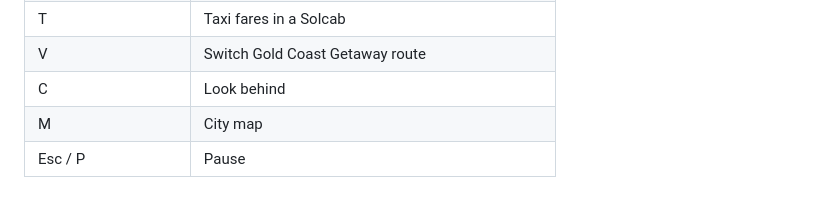
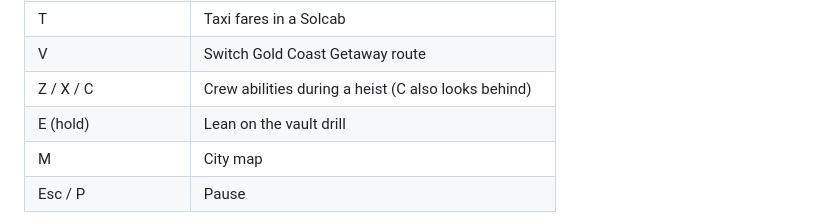
Before and after one commit to Fazleiw/solara-bay, a Markdown page: README.md, the part around one of its changes. Rendered like a GitHub page.

```diff
--- a/README.md
+++ b/README.md
@@ -43,7 +50,8 @@ Dani Reyes took a six-year fall for the Saltjaw Crew and kept quiet. Now Dani is
 | E | Interact: shops, garage, save, taco run · police siren |
 | T | Taxi fares in a Solcab |
 | V | Switch Gold Coast Getaway route |
-| C | Look behind |
+| Z / X / C | Crew abilities during a heist (C also looks behind) |
+| E (hold) | Lean on the vault drill |
 | M | City map |
 | Esc / P | Pause |
 
```
Also changed, not shown: other parts of README.md (+14 -5 lines), screenshots/2-bank-vault-escape.jpg (added), screenshots/3-beach-witness.jpg (deleted), screenshots/3-heist-board.jpg (added), screenshots/4-gold-coast-payoff.jpg (deleted), screenshots/4-neon-action.jpg (renamed from screenshots/2-neon-action.jpg), 6 other files.
